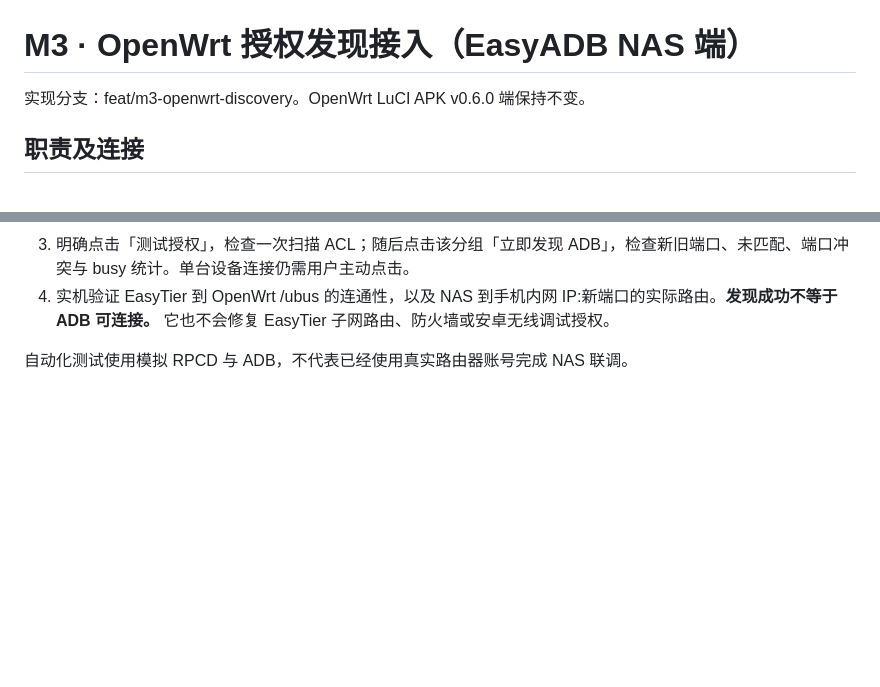
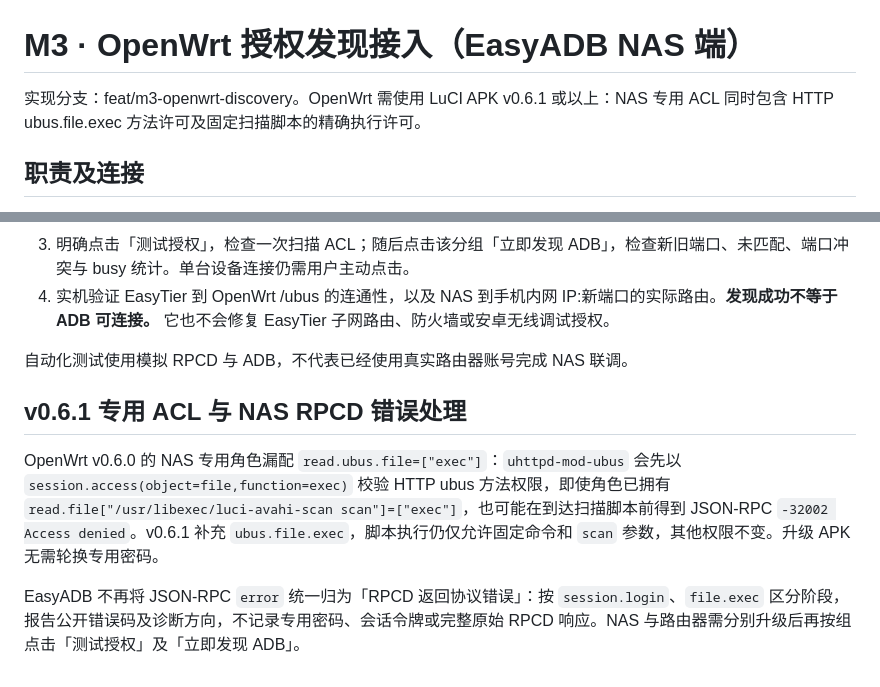
Before and after one commit to CiBeDerORG/EasyADB, a Markdown page: docs/M3-OPENWRT-DISCOVERY.md, 2 parts joined by grey strips. Rendered like a GitHub page; blank space fills up the shorter version.

Commit message:
docs(m3): require OpenWrt v0.6.1 minimum ACL and explain stage-aware RPCD errors

```diff
--- a/docs/M3-OPENWRT-DISCOVERY.md
+++ b/docs/M3-OPENWRT-DISCOVERY.md
@@ -1,6 +1,6 @@
 # M3 · OpenWrt 授权发现接入（EasyADB NAS 端）
 
-实现分支：feat/m3-openwrt-discovery。OpenWrt LuCI APK v0.6.0 端保持不变。
+实现分支：feat/m3-openwrt-discovery。OpenWrt 需使用 LuCI APK v0.6.1 或以上：NAS 专用 ACL 同时包含 HTTP ubus.file.exec 方法许可及固定扫描脚本的精确执行许可。
 
 ## 职责及连接
 
@@ -45,3 +45,9 @@
 4. 实机验证 EasyTier 到 OpenWrt /ubus 的连通性，以及 NAS 到手机内网 IP:新端口的实际路由。**发现成功不等于 ADB 可连接。** 它也不会修复 EasyTier 子网路由、防火墙或安卓无线调试授权。
 
 自动化测试使用模拟 RPCD 与 ADB，不代表已经使用真实路由器账号完成 NAS 联调。
+
+## v0.6.1 专用 ACL 与 NAS RPCD 错误处理
+
+OpenWrt v0.6.0 的 NAS 专用角色漏配 `read.ubus.file=["exec"]`：`uhttpd-mod-ubus` 会先以 `session.access(object=file,function=exec)` 校验 HTTP ubus 方法权限，即使角色已拥有 `read.file["/usr/libexec/luci-avahi-scan scan"]=["exec"]`，也可能在到达扫描脚本前得到 JSON-RPC `-32002 Access denied`。v0.6.1 补充 `ubus.file.exec`，脚本执行仍仅允许固定命令和 `scan` 参数，其他权限不变。升级 APK 无需轮换专用密码。
+
+EasyADB 不再将 JSON-RPC `error` 统一归为「RPCD 返回协议错误」：按 `session.login`、`file.exec` 区分阶段，报告公开错误码及诊断方向，不记录专用密码、会话令牌或完整原始 RPCD 响应。NAS 与路由器需分别升级后再按组点击「测试授权」及「立即发现 ADB」。
```
